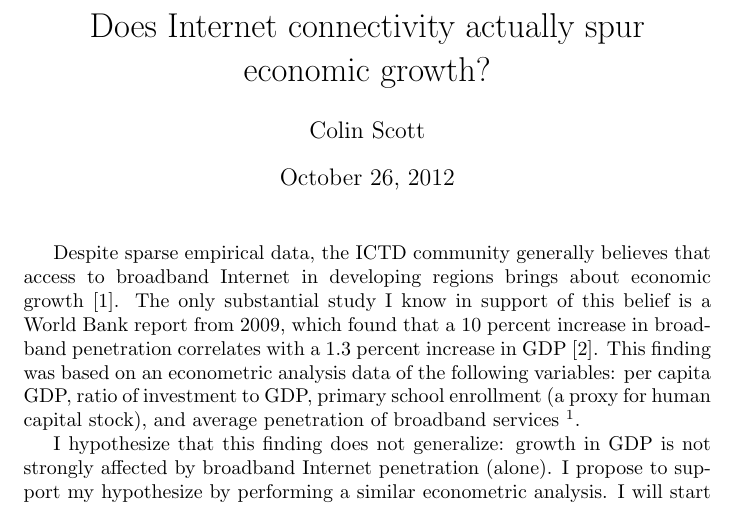
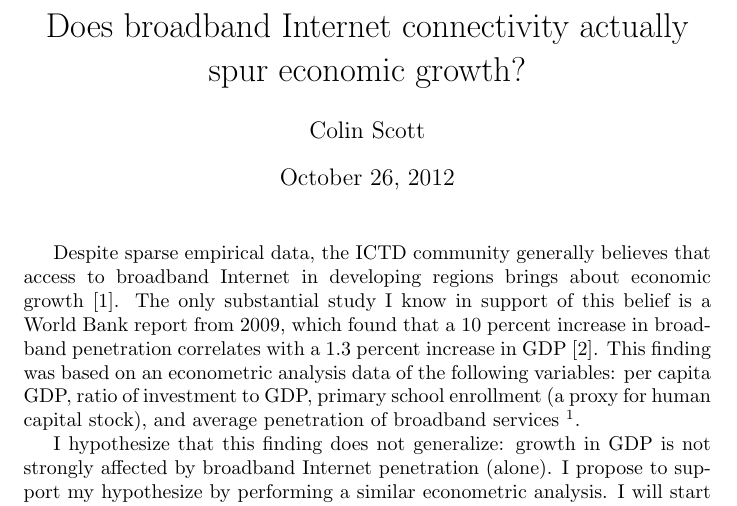
Before and after one commit to colin-scott/economic-impact-broadband, a LaTeX document (paper-proposal.tex): part of the page, cut so that both start at the same text. Compiled offline with pdfLaTeX.

Commit message:
Update the title

```diff
--- a/paper-proposal.tex
+++ b/paper-proposal.tex
@@ -13,7 +13,7 @@
 								 {\normalfont\large\bfseries}}
 \makeatother
 
-\title{Does Internet connectivity actually spur economic growth?}
+\title{Does broadband Internet connectivity actually spur economic growth?}
 \author{Colin Scott}
 
 \begin{document}
```
